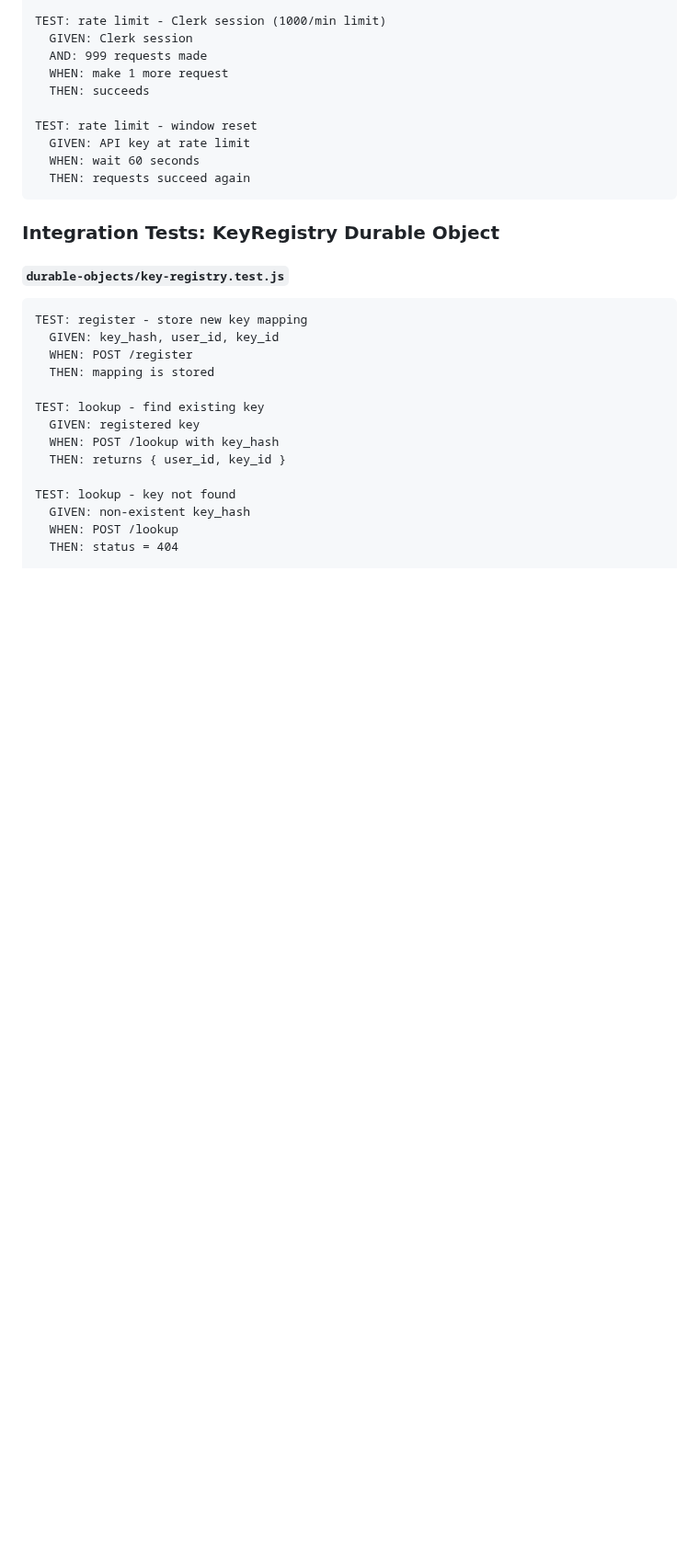
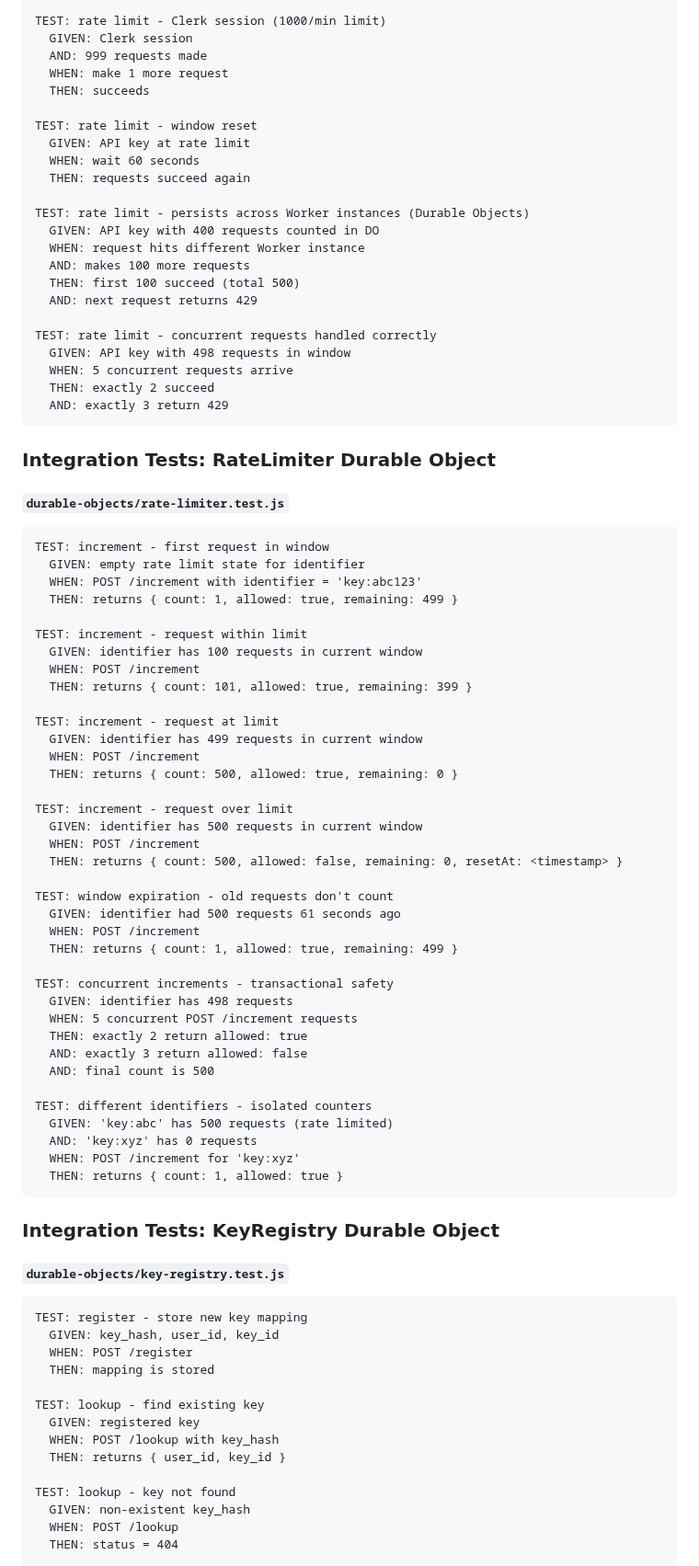
Before and after one commit to curtcox/hashbin.org, a Markdown page: todo/api_keys.md, the part around one of its changes. Shown at 92% size. Rendered like a GitHub page; blank space fills up the shorter version.

````diff
--- a/todo/api_keys.md
+++ b/todo/api_keys.md
@@ -471,6 +484,63 @@ TEST: rate limit - window reset
   GIVEN: API key at rate limit
   WHEN: wait 60 seconds
   THEN: requests succeed again
+
+TEST: rate limit - persists across Worker instances (Durable Objects)
+  GIVEN: API key with 400 requests counted in DO
+  WHEN: request hits different Worker instance
+  AND: makes 100 more requests
+  THEN: first 100 succeed (total 500)
+  AND: next request returns 429
+
+TEST: rate limit - concurrent requests handled correctly
+  GIVEN: API key with 498 requests in window
+  WHEN: 5 concurrent requests arrive
+  THEN: exactly 2 succeed
+  AND: exactly 3 return 429
+```
+
+### Integration Tests: RateLimiter Durable Object
+
+#### `durable-objects/rate-limiter.test.js`
+
+```
+TEST: increment - first request in window
+  GIVEN: empty rate limit state for identifier
+  WHEN: POST /increment with identifier = 'key:abc123'
+  THEN: returns { count: 1, allowed: true, remaining: 499 }
+
+TEST: increment - request within limit
+  GIVEN: identifier has 100 requests in current window
+  WHEN: POST /increment
+  THEN: returns { count: 101, allowed: true, remaining: 399 }
+
+TEST: increment - request at limit
+  GIVEN: identifier has 499 requests in current window
+  WHEN: POST /increment
+  THEN: returns { count: 500, allowed: true, remaining: 0 }
+
+TEST: increment - request over limit
+  GIVEN: identifier has 500 requests in current window
+  WHEN: POST /increment
+  THEN: returns { count: 500, allowed: false, remaining: 0, resetAt: <timestamp> }
+
+TEST: window expiration - old requests don't count
+  GIVEN: identifier had 500 requests 61 seconds ago
+  WHEN: POST /increment
+  THEN: returns { count: 1, allowed: true, remaining: 499 }
+
+TEST: concurrent increments - transactional safety
+  GIVEN: identifier has 498 requests
+  WHEN: 5 concurrent POST /increment requests
+  THEN: exactly 2 return allowed: true
+  AND: exactly 3 return allowed: false
+  AND: final count is 500
+
+TEST: different identifiers - isolated counters
+  GIVEN: 'key:abc' has 500 requests (rate limited)
+  AND: 'key:xyz' has 0 requests
+  WHEN: POST /increment for 'key:xyz'
+  THEN: returns { count: 1, allowed: true }
 ```
 
 ### Integration Tests: KeyRegistry Durable Object
````
Also changed, not shown: other parts of todo/api_keys.md (+49 -149 lines).
